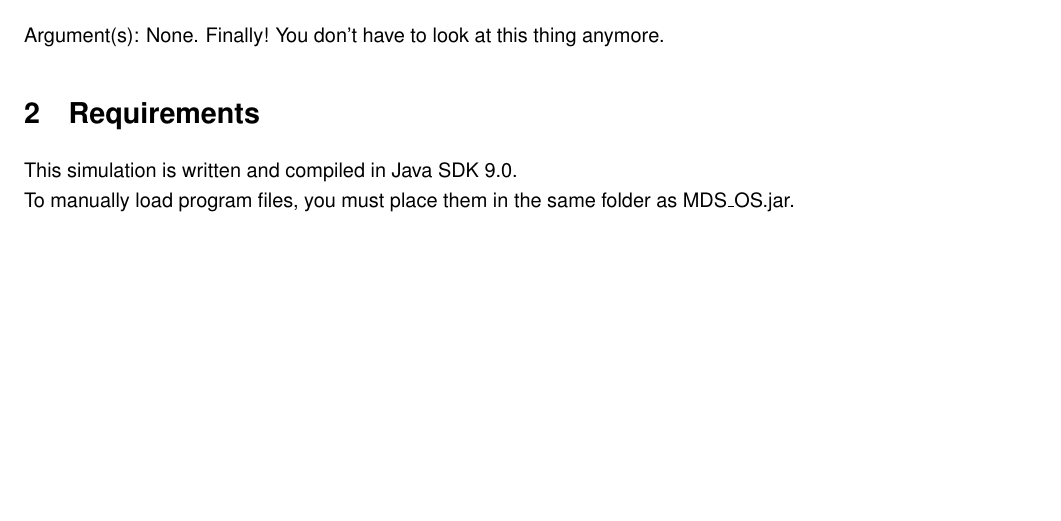
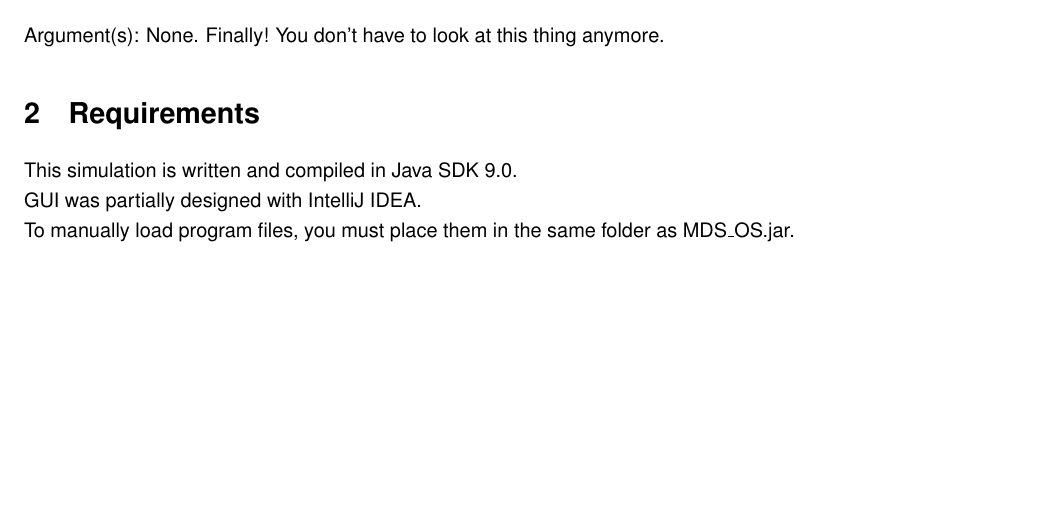
Before and after one commit to michael-tran/MDS_OS, a LaTeX document (LaTeX/UserGuide.tex): part of page 4 of 4, cut so that both start at the same text. Compiled offline with pdfLaTeX.

Commit message:
last commit

```diff
--- a/LaTeX/UserGuide.tex
+++ b/LaTeX/UserGuide.tex
@@ -208,6 +208,8 @@ Argument(s): None. Finally! You don't have to look at this thing anymore.
 
 This simulation is written and compiled in Java SDK 9.0.
 
+GUI was partially designed with IntelliJ IDEA.
+
 To manually load program files, you must place them in the same folder as MDS\_OS.jar.
 
 
```
Also changed, not shown: LaTeX/UserGuide.pdf, out/production/MDS_OS/aaa.jpg (added), out/production/MDS_OS/bbb.jpg (added), 6 other files.
